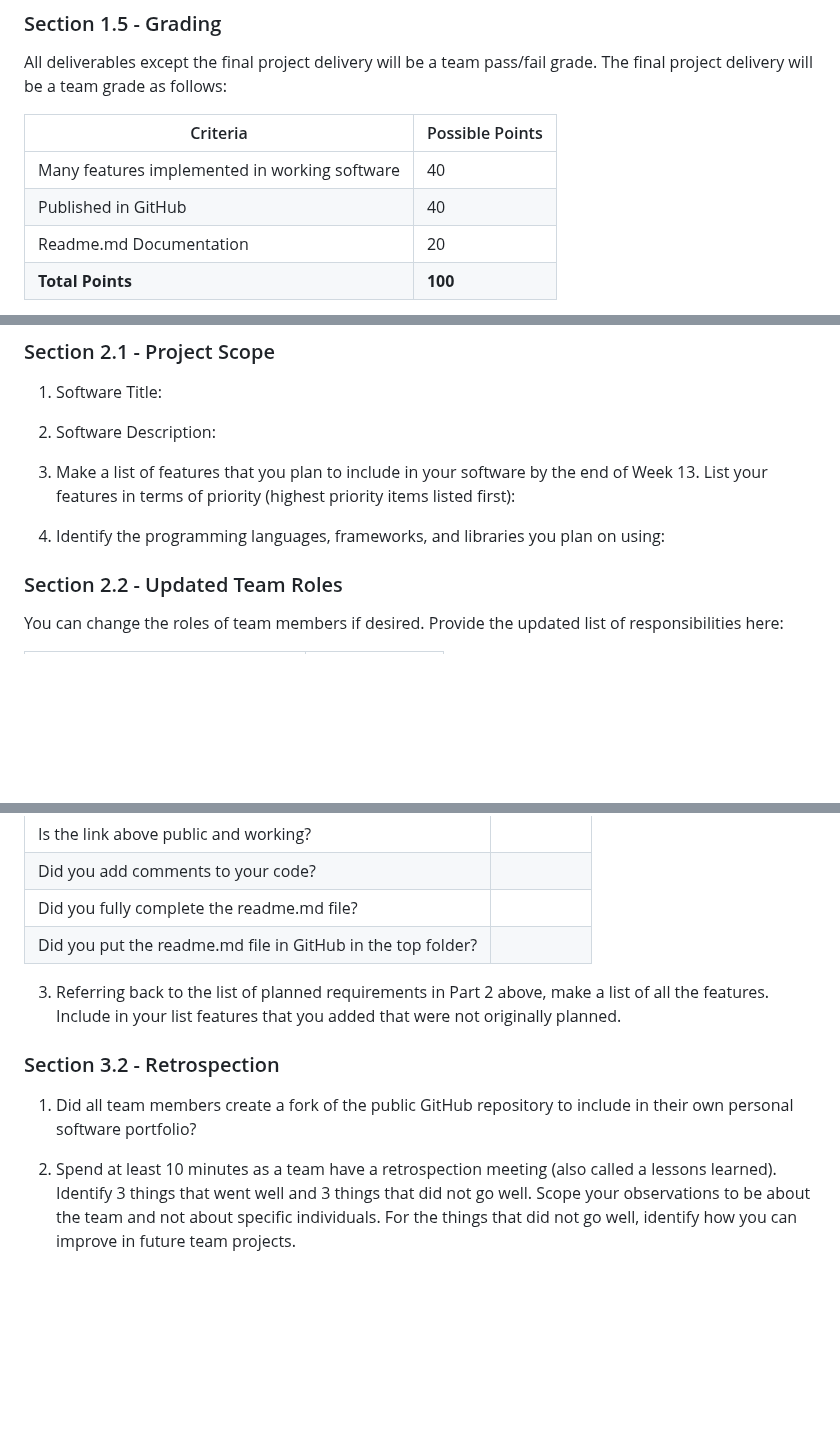
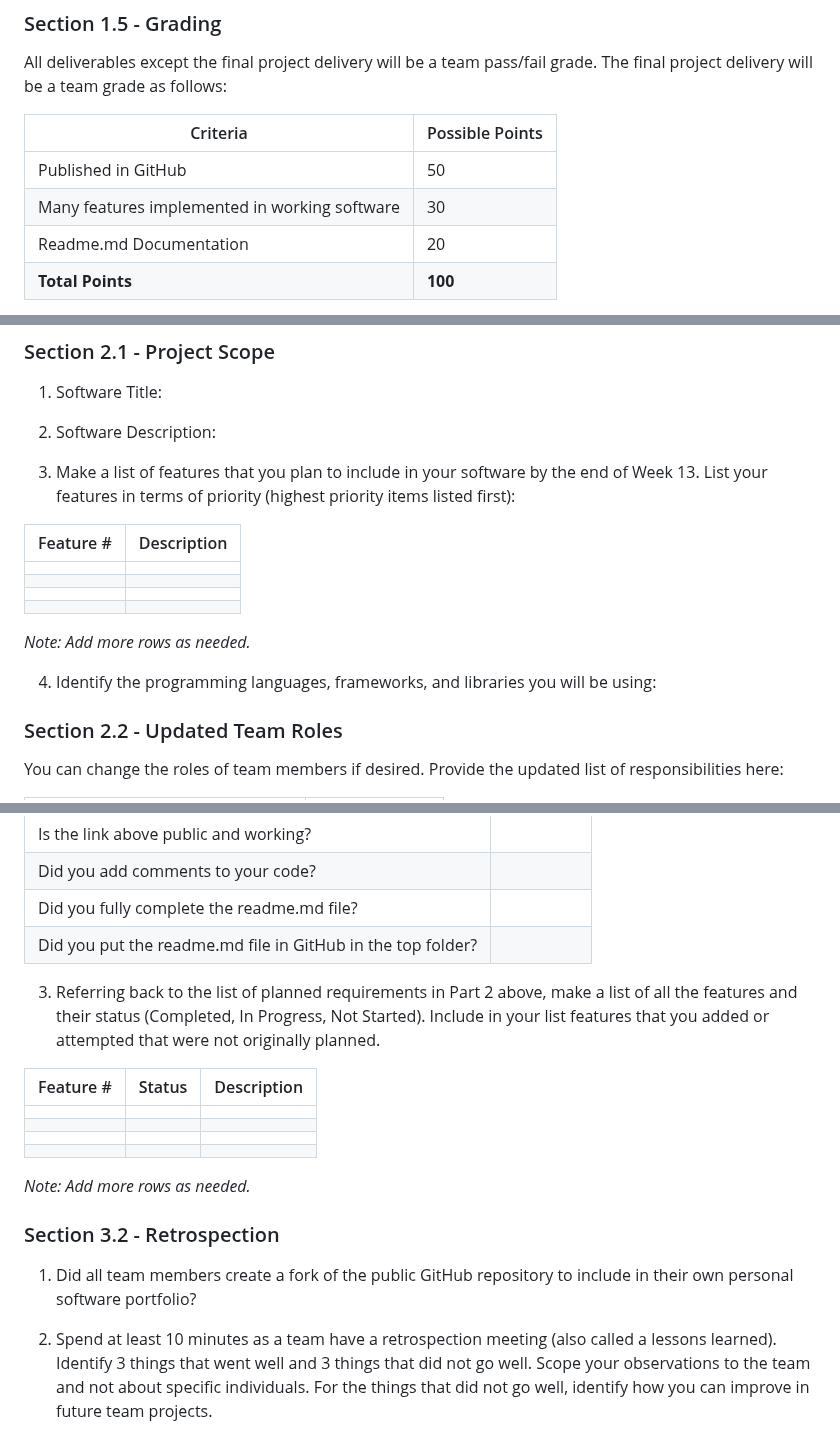
Before and after one commit to macbeth-byui/cse310-course, a Markdown page: docs/team.md, 3 parts joined by grey strips. Rendered like a GitHub page; blank space fills up the shorter version.

Commit message:
S24 Updates

```diff
--- a/docs/team.md
+++ b/docs/team.md
@@ -62,8 +62,8 @@ All deliverables except the final project delivery will be a team pass/fail grad
 
 |Criteria                                     |Possible Points|
 |---------------------------------------------|---------------|
-|Many features implemented in working software|       40      |
-|Published in GitHub                          |       40      |
+|Published in GitHub                          |       50      |
+|Many features implemented in working software|       30      |
 |Readme.md Documentation                      |       20      |
 |**Total Points**                             |    **100**    |
 
@@ -83,7 +83,17 @@ This section should be filled out during the second Sprint and submitted by one
 
 3. Make a list of features that you plan to include in your software by the end of Week 13.  List your features in terms of priority (highest priority items listed first):
 
-4. Identify the programming languages, frameworks, and libraries you plan on using:
+|Feature #|Description                                               |
+|---------|----------------------------------------------------------|
+|         |                                                          |
+|         |                                                          |
+|         |                                                          |
+|         |                                                          |
+
+_Note: Add more rows as needed._
+
+
+4. Identify the programming languages, frameworks, and libraries you will be using:
 
 ### Section 2.2 - Updated Team Roles
 
@@ -115,10 +125,19 @@ This section should be filled out during Week 13.
 |Did you fully complete the readme.md file?                  |        |
 |Did you put the readme.md file in GitHub in the top folder? |        |
 
-3. Referring back to the list of planned requirements in Part 2 above, make a list of all the features.  Include in your list features that you added that were not originally planned.
+3. Referring back to the list of planned requirements in Part 2 above, make a list of all the features and their status (Completed, In Progress, Not Started).  Include in your list features that you added or attempted that were not originally planned.
+
+|Feature #|Status     |Description                                               |
+|---------|-----------|----------------------------------------------------------|
+|         |           |                                                          |
+|         |           |                                                          |
+|         |           |                                                          |
+|         |           |                                                          |
+
+_Note: Add more rows as needed._
 
 ### Section 3.2 - Retrospection
 
 1. Did all team members create a fork of the public GitHub repository to include in their own personal software portfolio?
 
-2. Spend at least 10 minutes as a team have a retrospection meeting (also called a lessons learned).  Identify 3 things that went well and 3 things that did not go well.  Scope your observations to be about the team and not about specific individuals.  For the things that did not go well, identify how you can improve in future team projects.
+2. Spend at least 10 minutes as a team have a retrospection meeting (also called a lessons learned).  Identify 3 things that went well and 3 things that did not go well.  Scope your observations to the team and not about specific individuals.  For the things that did not go well, identify how you can improve in future team projects.
```
